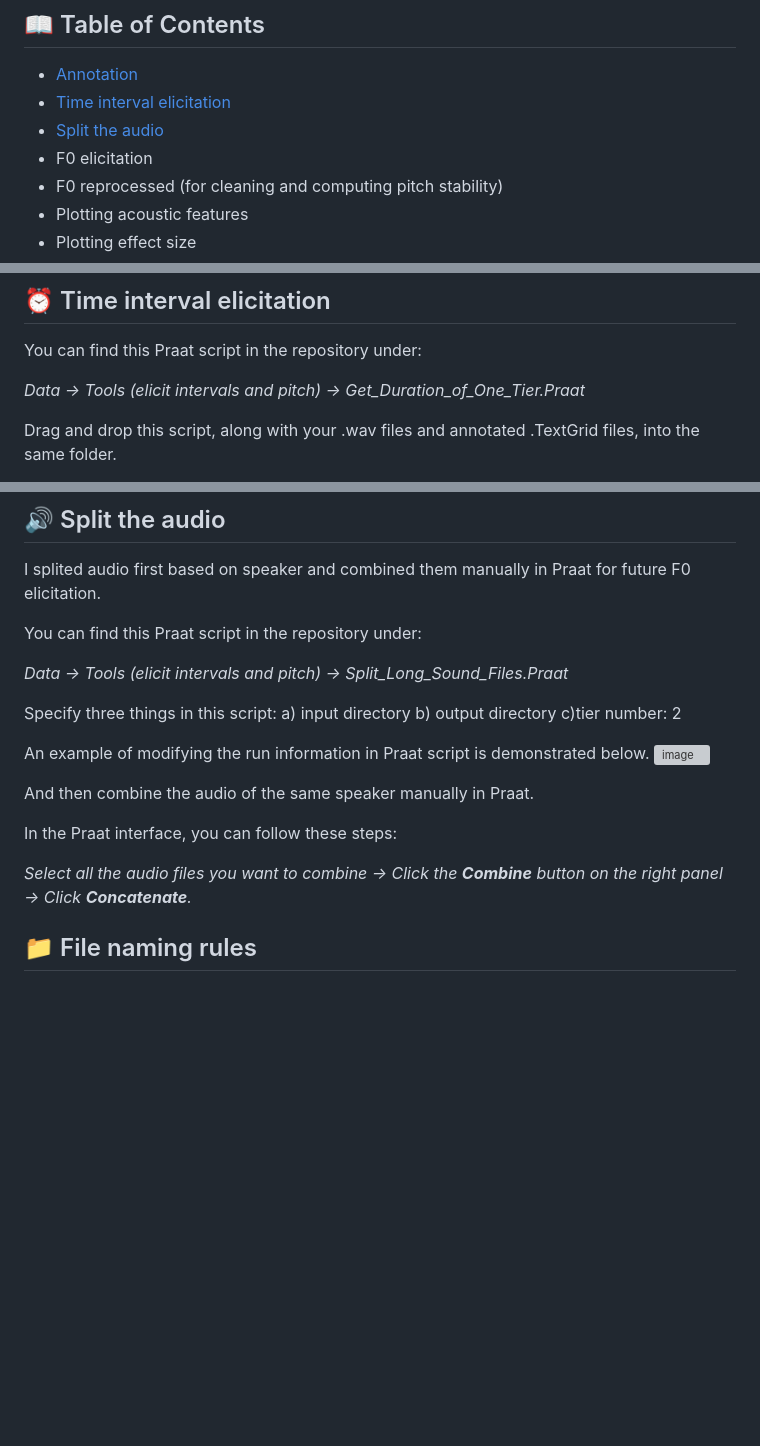
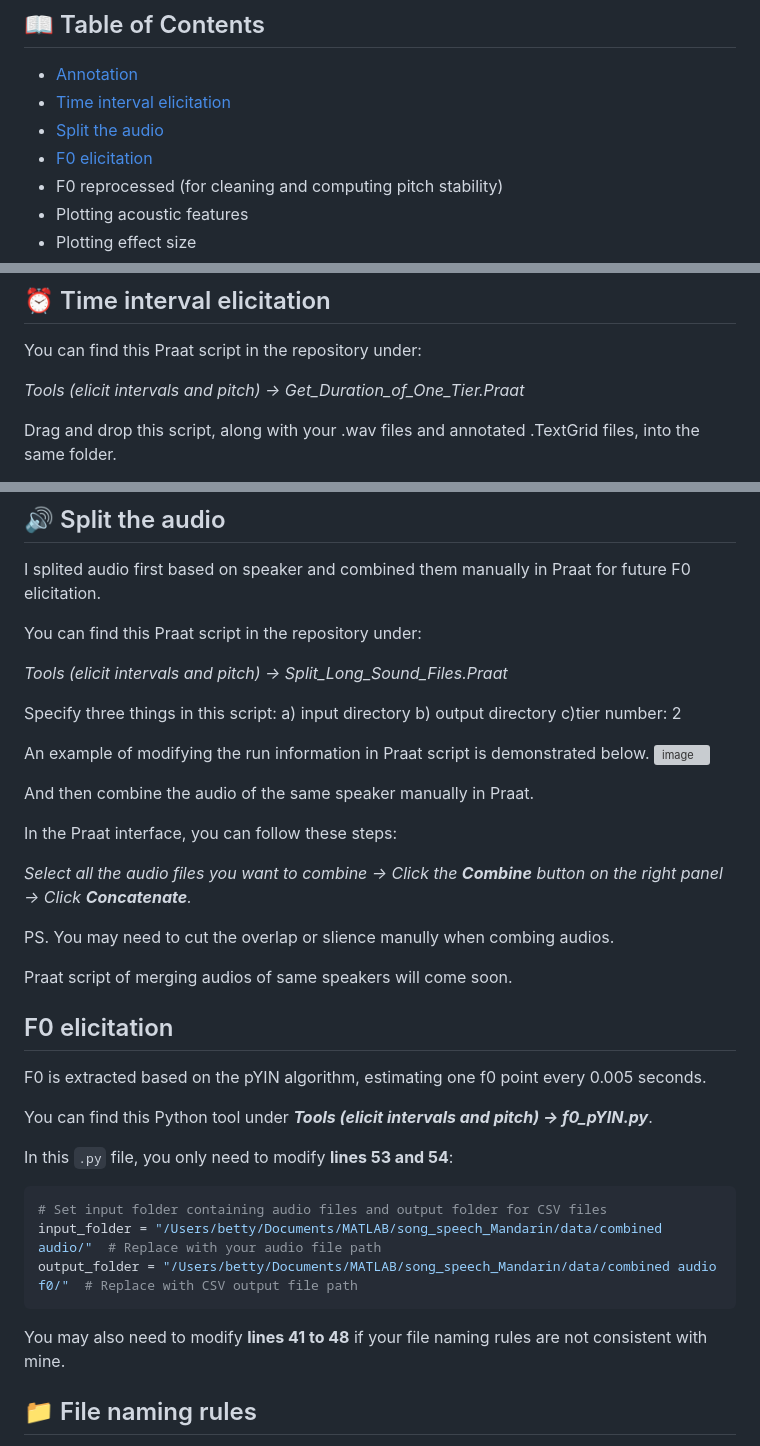
Before and after one commit to comp-music-lab/manyvoices3, a Markdown page: README.md, 3 parts joined by grey strips. Drawn GitHub-style; blank space fills up the shorter version; grey boxes are pictures that could not be loaded.

````diff
--- a/README.md
+++ b/README.md
@@ -8,7 +8,7 @@ Savage, P. E., Jia, Z., Ozaki, Y., Pavlovich, D., Purdy, S., Ampiah-Bonney, A.,
 - [Annotation](#annotation)
 - [Time interval elicitation](#time-interval-elicitation)
 - [Split the audio](#split-the-audio)
-- F0 elicitation
+- [F0 elicitation](#f0-elicitation)
 - F0 reprocessed (for cleaning and computing pitch stability)
 - Plotting acoustic features
 - Plotting effect size
@@ -30,7 +30,7 @@ An example of the annotation is shown below in Praat.
 ## ⏰ Time interval elicitation
 You can find this Praat script in the repository under:
 
-*Data -> Tools (elicit intervals and pitch) -> Get_Duration_of_One_Tier.Praat*
+*Tools (elicit intervals and pitch) -> Get_Duration_of_One_Tier.Praat*
 
 Drag and drop this script, along with your .wav files and annotated .TextGrid files, into the same folder.
 
@@ -44,7 +44,7 @@ I splited audio first based on speaker and combined them manually in Praat for f
 
 You can find this Praat script in the repository under:
 
-*Data -> Tools (elicit intervals and pitch) -> Split_Long_Sound_Files.Praat*
+*Tools (elicit intervals and pitch) -> Split_Long_Sound_Files.Praat*
 
 Specify three things in this script: a) input directory b) output directory c)tier number: 2
 
@@ -57,6 +57,22 @@ In the Praat interface, you can follow these steps:
 
 *Select all the audio files you want to combine → Click the **Combine** button on the right panel → Click **Concatenate**.*
 
+PS. You may need to cut the overlap or slience manully when combing audios.
+
+Praat script of merging audios of same speakers will come soon.
+
+## F0 elicitation
+F0 is extracted based on the pYIN algorithm, estimating one f0 point every 0.005 seconds.
+
+You can find this Python tool under ***Tools (elicit intervals and pitch) → f0_pYIN.py***.
+
+In this `.py` file, you only need to modify **lines 53 and 54**:
+```python
+# Set input folder containing audio files and output folder for CSV files
+input_folder = "/Users/betty/Documents/MATLAB/song_speech_Mandarin/data/combined audio/"  # Replace with your audio file path
+output_folder = "/Users/betty/Documents/MATLAB/song_speech_Mandarin/data/combined audio f0/"  # Replace with CSV output file path
+```
+You may also need to modify **lines 41 to 48** if your file naming rules are not consistent with mine.
 ## 📁 File naming rules
 I highly recommend having a consistent naming convention for files, as some scripts rely on the file names to split information.
 
````
